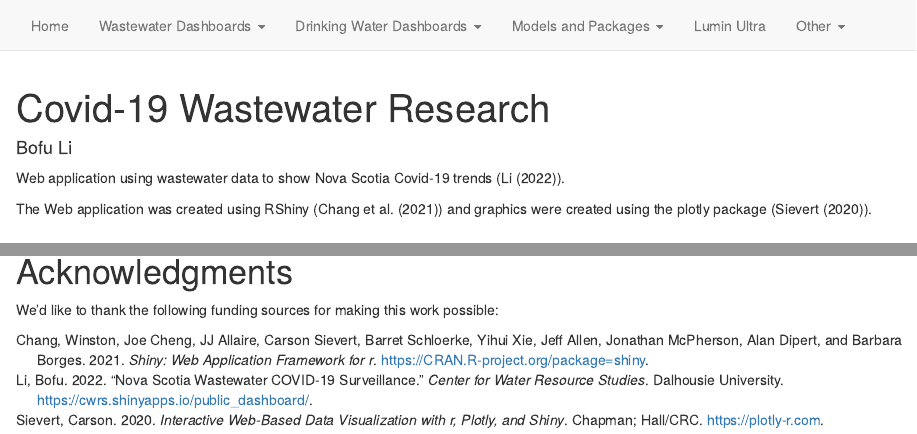
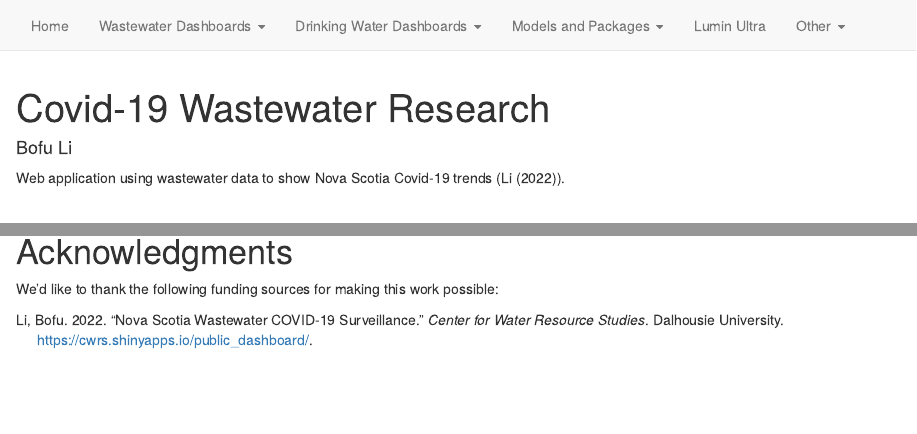
Before and after one commit to CWRS-DAL/CWRS-DAL.io, an R Markdown document (c19ww.Rmd): the page in a window 1100 px wide, from its top, and a second part further down, joined at a grey line. Rendered offline with R 4.5, knitr and Pandoc, with nearby package versions; drawn as R Markdown's standard HTML page in place of the format the file asks for.

Commit message:
Add files via upload

```diff
--- a/c19ww.Rmd
+++ b/c19ww.Rmd
@@ -11,7 +11,6 @@ knitr::opts_chunk$set(echo = FALSE)
 
 Web application using wastewater data to show Nova Scotia Covid-19 trends (@li_2022).
 
-The Web application was created using RShiny (@shiny) and graphics were created using the plotly package (@plotly).
 <br>
 
 
```
Also changed, not shown: docs/references.bib, 2 other files.
